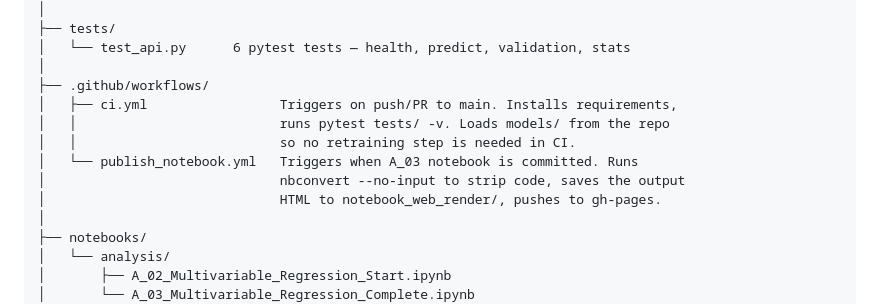
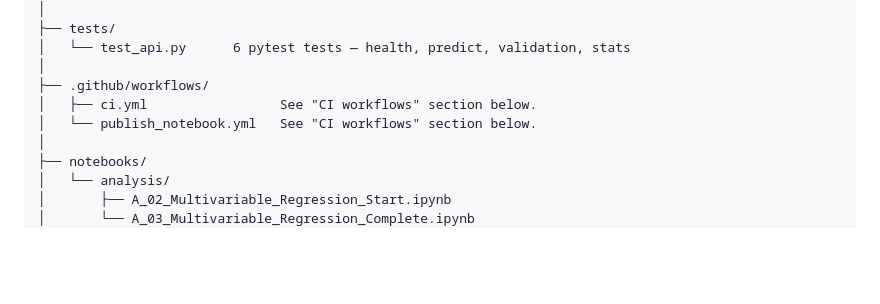
Before and after one commit to xavier-oc-programming/boston-house-price-analysis, a Markdown page: README.md, the part around one of its changes. Rendered like a GitHub page; blank space fills up the shorter version.

```diff
--- a/README.md
+++ b/README.md
@@ -184,12 +184,8 @@ pytest tests/ -v
 │   └── test_api.py      6 pytest tests — health, predict, validation, stats
 │
 ├── .github/workflows/
-│   ├── ci.yml                 Triggers on push/PR to main. Installs requirements,
-│   │                          runs pytest tests/ -v. Loads models/ from the repo
-│   │                          so no retraining step is needed in CI.
-│   └── publish_notebook.yml   Triggers when A_03 notebook is committed. Runs
-│                              nbconvert --no-input to strip code, saves the output
-│                              HTML to notebook_web_render/, pushes to gh-pages.
+│   ├── ci.yml                 See "CI workflows" section below.
+│   └── publish_notebook.yml   See "CI workflows" section below.
 │
 ├── notebooks/
 │   └── analysis/
```
Also changed, not shown: other parts of README.md (+36 -0 lines).
